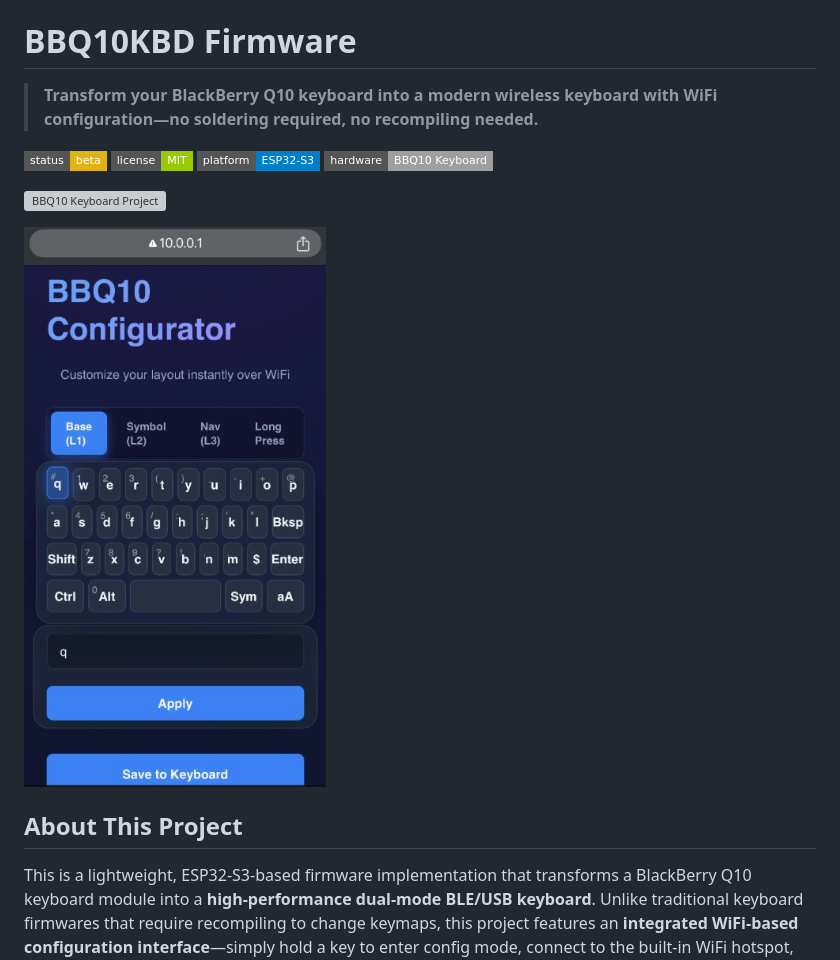
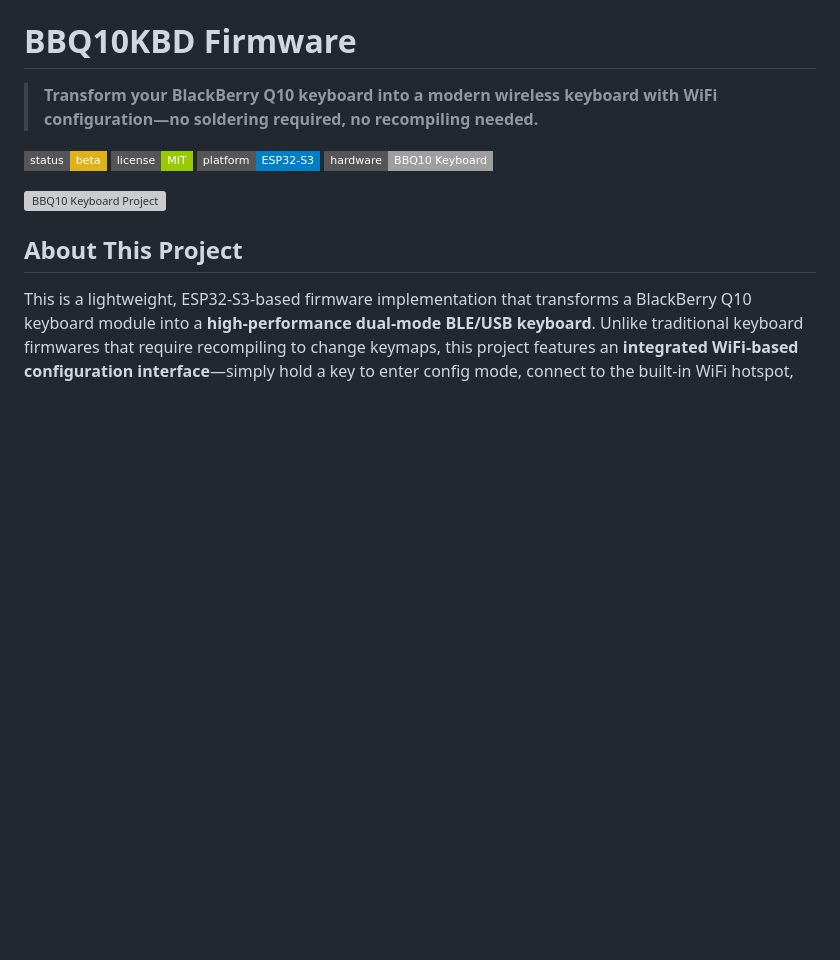
Before and after one commit to kkbin505/BBQ10_KBD_Firmware, a Markdown page: README.md, the part around the change. GitHub-like rendering; badges without logos; blank space fills up the shorter version; grey boxes are pictures that could not be loaded.

```diff
--- a/README.md
+++ b/README.md
@@ -9,8 +9,6 @@
 
 ![BBQ10 Keyboard Project](https://github.com/kkbin505/BBQ10_KBD_Firmware/blob/web_server/img/IMG_5940.jpg)
 
-
-![wifi](img/wifi_config.jpg)
 ## About This Project
 
 This is a lightweight, ESP32-S3-based firmware implementation that transforms a BlackBerry Q10 keyboard module into a **high-performance dual-mode BLE/USB keyboard**. Unlike traditional keyboard firmwares that require recompiling to change keymaps, this project features an **integrated WiFi-based configuration interface**—simply hold a key to enter config mode, connect to the built-in WiFi hotspot, and customize your layout through an intuitive web dashboard.
```
